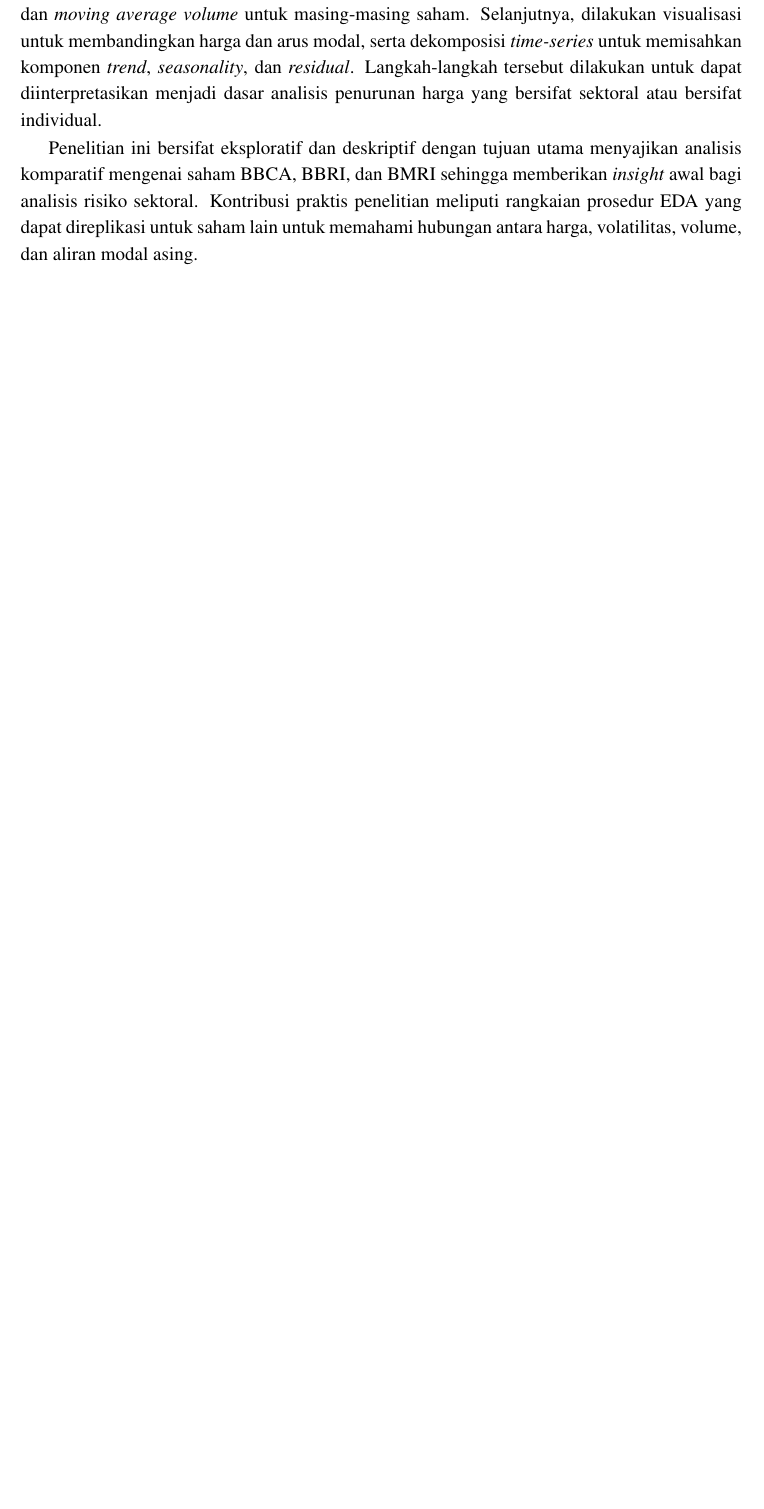
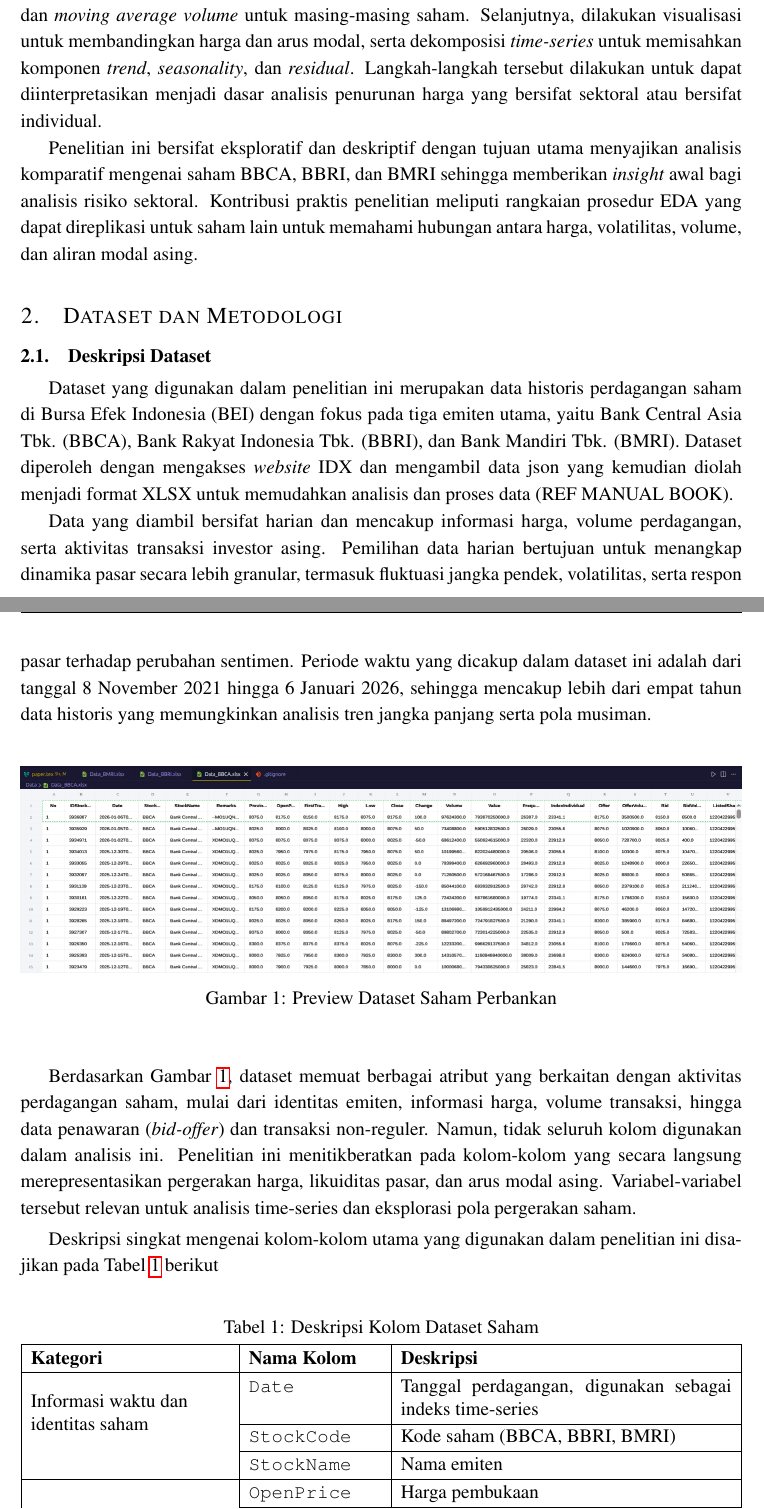
Before and after one commit to raihanpakbar/TSA_BBCA, a LaTeX document (paper.tex): part of page 2 of 5 before the commit and two parts of pages 2 and 3 of 6 after it, the two joined at a grey line, cut so that both start at the same text, the shorter picture padded with empty space. The pictures show the PDF file paper.pdf that the author committed with the source.

Commit message:
1.0 BAB II add deskripsi dataset

```diff
--- a/paper.tex
+++ b/paper.tex
@@ -54,3 +66,38 @@
 	Sebagai langkah awal, \textit{Exploratory Data Analysis} (EDA) digunakan untuk memahami distribusi variabel, mendeteksi outlier, membuat ringkasan statistik, dan mengungkap pola yang tersirat. Dalam penelitian ini, alur yang digunakan meliputi \textit{preprocessing} data dengan konversi waktu dan penanganan \textit{missing value}. Lalu pembuatan fitur, seperti SMA, RSI, \textit{daily return}, dan \textit{moving average volume} untuk masing-masing saham. Selanjutnya, dilakukan visualisasi untuk membandingkan harga dan arus modal, serta dekomposisi \textit{time-series} untuk memisahkan komponen \textit{trend}, \textit{seasonality}, dan \textit{residual}. Langkah-langkah tersebut dilakukan untuk dapat diinterpretasikan menjadi dasar analisis penurunan harga yang bersifat sektoral atau bersifat individual.
 
 	Penelitian ini bersifat eksploratif dan deskriptif dengan tujuan utama menyajikan analisis komparatif mengenai saham BBCA, BBRI, dan BMRI sehingga memberikan \textit{insight} awal bagi analisis risiko sektoral. Kontribusi praktis penelitian meliputi rangkaian prosedur EDA yang dapat direplikasi untuk saham lain untuk memahami hubungan antara harga, volatilitas, volume, dan aliran modal asing.
+
+	\section{Dataset dan Metodologi}
+
+	\subsection{Deskripsi Dataset}
+
+	Dataset yang digunakan dalam penelitian ini merupakan data historis perdagangan saham di Bursa Efek Indonesia (BEI) dengan fokus pada tiga emiten utama, yaitu Bank Central Asia Tbk. (BBCA), Bank Rakyat Indonesia Tbk. (BBRI), dan Bank Mandiri Tbk. (BMRI). Dataset diperoleh dengan mengakses \textit{website} IDX dan mengambil data json yang kemudian diolah menjadi format XLSX untuk memudahkan analisis dan proses data (REF MANUAL BOOK).
+
+	Data yang diambil bersifat harian dan mencakup informasi harga, volume perdagangan, serta aktivitas transaksi investor asing. Pemilihan data harian bertujuan untuk menangkap dinamika pasar secara lebih granular, termasuk fluktuasi jangka pendek, volatilitas, serta respon pasar terhadap perubahan sentimen. Periode waktu yang dicakup dalam dataset ini adalah dari tanggal 8 November 2021 hingga 6 Januari 2026, sehingga mencakup lebih dari empat tahun data historis yang memungkinkan analisis tren jangka panjang serta pola musiman.
+
+	\begin{figure}[H]
+        \centering
+        \includegraphics[width=1.0\textwidth]{img/ContohPreviewData.png}
+		\caption{Preview Dataset Saham Perbankan}
+        \label{fig:Preview Dataset Saham Perbankan}
+    \end{figure}
+
+	Berdasarkan Gambar \ref{fig:Preview Dataset Saham Perbankan}, dataset memuat berbagai atribut yang berkaitan dengan aktivitas perdagangan saham, mulai dari identitas emiten, informasi harga, volume transaksi, hingga data penawaran (\textit{bid-offer}) dan transaksi non-reguler. Namun, tidak seluruh kolom digunakan dalam analisis ini. Penelitian ini menitikberatkan pada kolom-kolom yang secara langsung merepresentasikan pergerakan harga, likuiditas pasar, dan arus modal asing.  Variabel-variabel tersebut relevan untuk analisis time-series dan eksplorasi pola pergerakan saham.
+
+	Deskripsi singkat mengenai kolom-kolom utama yang digunakan dalam penelitian ini disajikan pada Tabel \ref{tab:deskripsi_kolom} berikut
+	\begin{table}[H]
+		\centering
+		\caption{Deskripsi Kolom Dataset Saham}
+		\label{tab:deskripsi_kolom}
+		\renewcommand{\arraystretch}{1.2}
+		\begin{tabularx}{\textwidth}{|>{\hsize=.3\hsize}X|>{\hsize=.2\hsize}X|>{\hsize=.5\hsize}X|}
+			\hline
+			\textbf{Kategori} & \textbf{Nama Kolom} & \textbf{Deskripsi} \\
+			\hline
+			\multirow{3}{=}{Informasi waktu dan identitas saham}
+			& \texttt{Date} & Tanggal perdagangan, digunakan sebagai indeks time-series \\ \cline{2-3}
+			& \texttt{StockCode} & Kode saham (BBCA, BBRI, BMRI) \\ \cline{2-3}
+			& \texttt{StockName} & Nama emiten \\ \hline
+
+			\multirow{6}{=}{Informasi harga saham}
+			& \texttt{OpenPrice} & Harga pembukaan \\ \cline{2-3}
@@ -57,3 +118,5 @@
+		\end{tabularx}
+	\end{table}
 
 	\subsection{Beberapa Contoh}
 	\paragraph{Menulis teorema dan buktinya.}~
```
Also changed, not shown: img/ContohPreviewData.png (added), paper.pdf, paper.tex (26 more changed lines).
